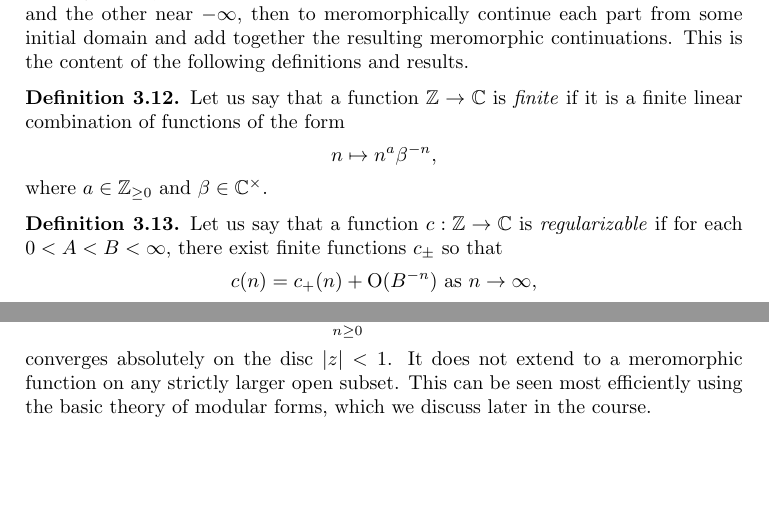
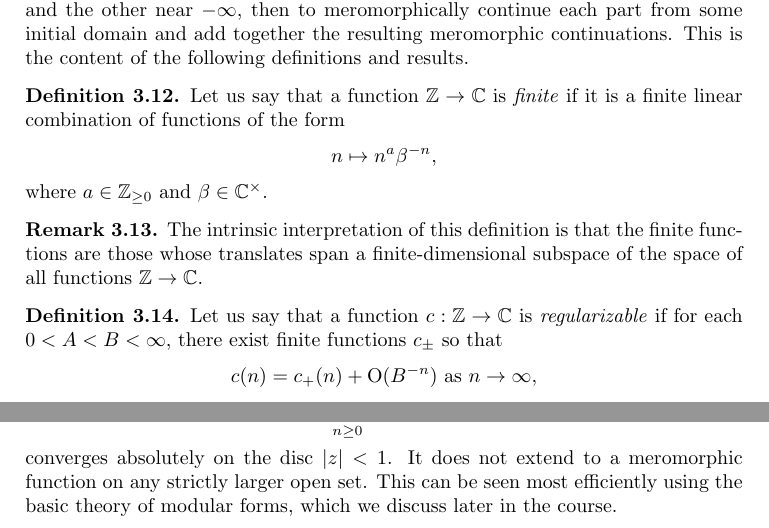
Before and after one commit to ultronozm/math, a LaTeX paper (2023-introduction-to-zeta-and-l-functions.tex): two parts of pages 9 and 12 of 13, joined at a grey line, cut so that both start at the same text, the shorter picture padded with empty space. Compiled offline with pdfLaTeX.

Commit message:
Update 2023-introduction-to-zeta-and-l-functions.tex

```diff
--- a/2023-introduction-to-zeta-and-l-functions.tex
+++ b/2023-introduction-to-zeta-and-l-functions.tex
@@ -411,6 +411,9 @@ In fact, we can define regularized sums even in cases where the series does not
   \end{equation*}
   where $a \in \mathbb{Z}_{\geq 0}$ and $\beta \in \mathbb{C}^\times$.
 \end{definition}
+\begin{remark}
+The intrinsic interpretation of this definition is that the finite functions are those whose translates span a finite-dimensional subspace of the space of all functions $\mathbb{Z} \rightarrow \mathbb{C}$.
+\end{remark}
 \begin{definition}
   Let us say that a function $c : \mathbb{Z} \rightarrow \mathbb{C}$ is \emph{regularizable} if for each $0 < A < B < \infty$, there exist finite functions $c_{\pm}$ so that
   \begin{equation*}
@@ -580,7 +583,7 @@ We may interpret the left hand side of \eqref{eq:cj4ssz06pg} as the probability
   \begin{equation*}
     \sum_{n \geq 0} \sigma_k (n) z^n
   \end{equation*}
-  converges absolutely on the disc $\lvert z \rvert < 1$.  It does not extend to a meromorphic function on any strictly larger open subset.  This can be seen most efficiently using the basic theory of modular forms, which we discuss later in the course.
+  converges absolutely on the disc $\lvert z \rvert < 1$.  It does not extend to a meromorphic function on any strictly larger open set.  This can be seen most efficiently using the basic theory of modular forms, which we discuss later in the course.
 \end{example}
 
 \newpage
```
